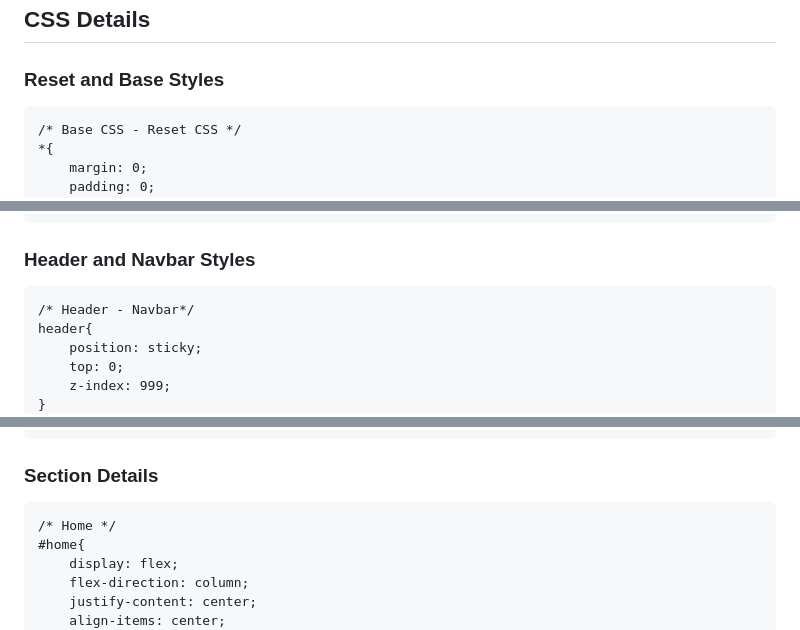
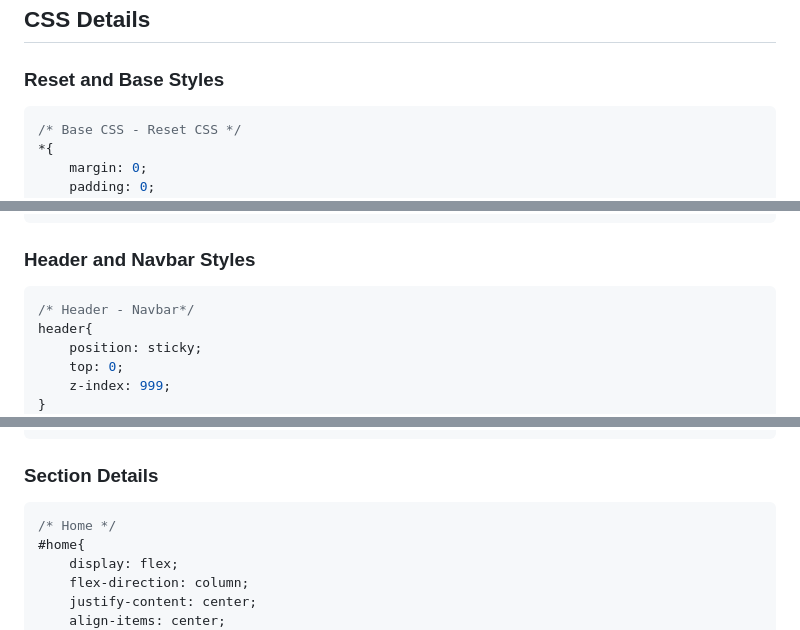
Before and after one commit to anlbora/PersonnalWebsite-1, a Markdown page: README.md, 3 parts joined by grey strips. GitHub-like rendering.

````diff
--- a/README.md
+++ b/README.md
@@ -71,7 +71,7 @@ The body contains the following sections:
 
 ## CSS Details
 ### Reset and Base Styles
-```
+```css
 /* Base CSS - Reset CSS */
 *{
     margin: 0;
@@ -88,7 +88,7 @@ html{
 ```
 
 ### Header and Navbar Styles
-```
+```css
 /* Header - Navbar*/
 header{
     position: sticky;
@@ -118,7 +118,7 @@ header{
 ```
 
 ### Section Details
-```
+```css
 /* Home */
 #home{
     display: flex;
````
Also changed, not shown: other parts of README.md (+4 -4 lines).
